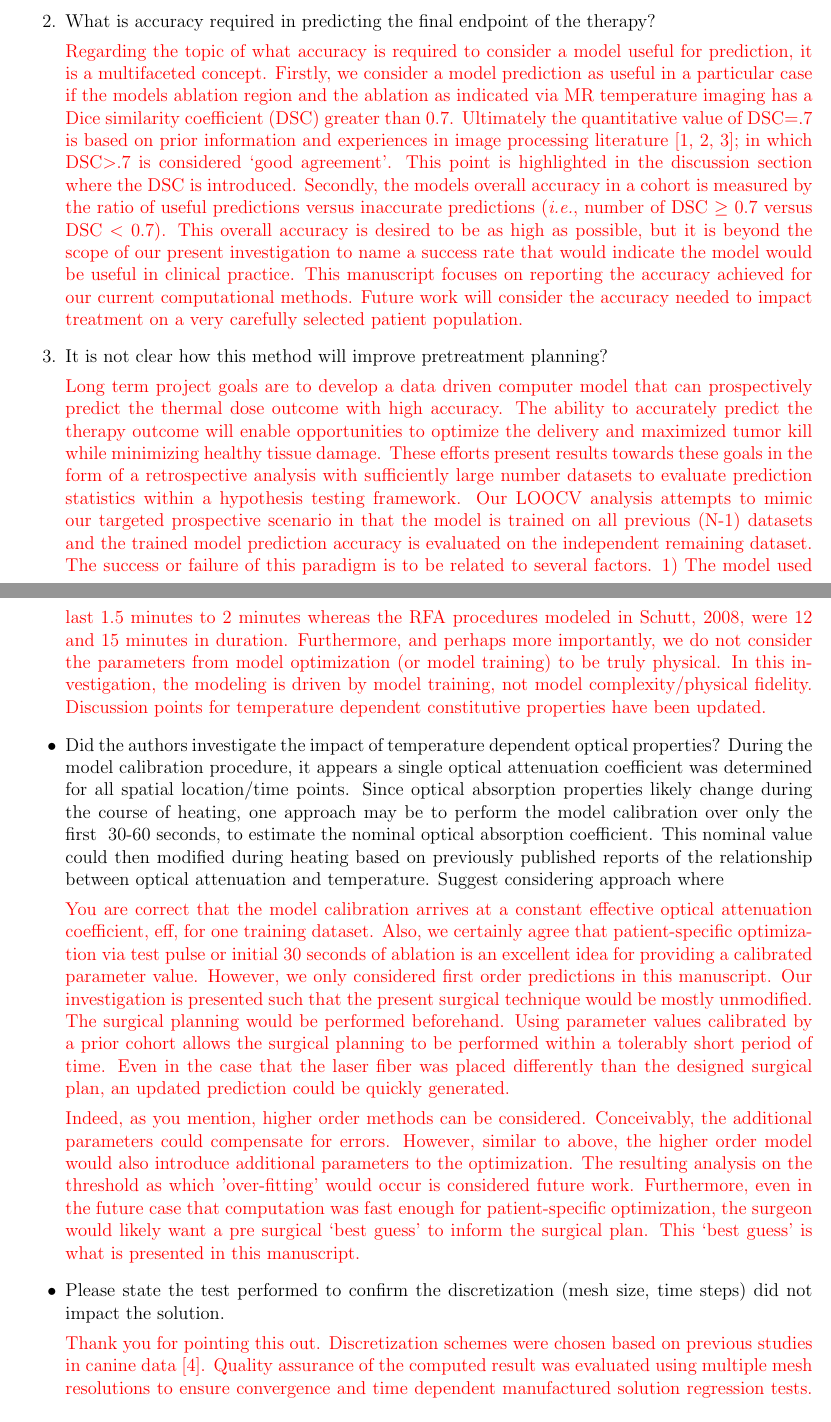
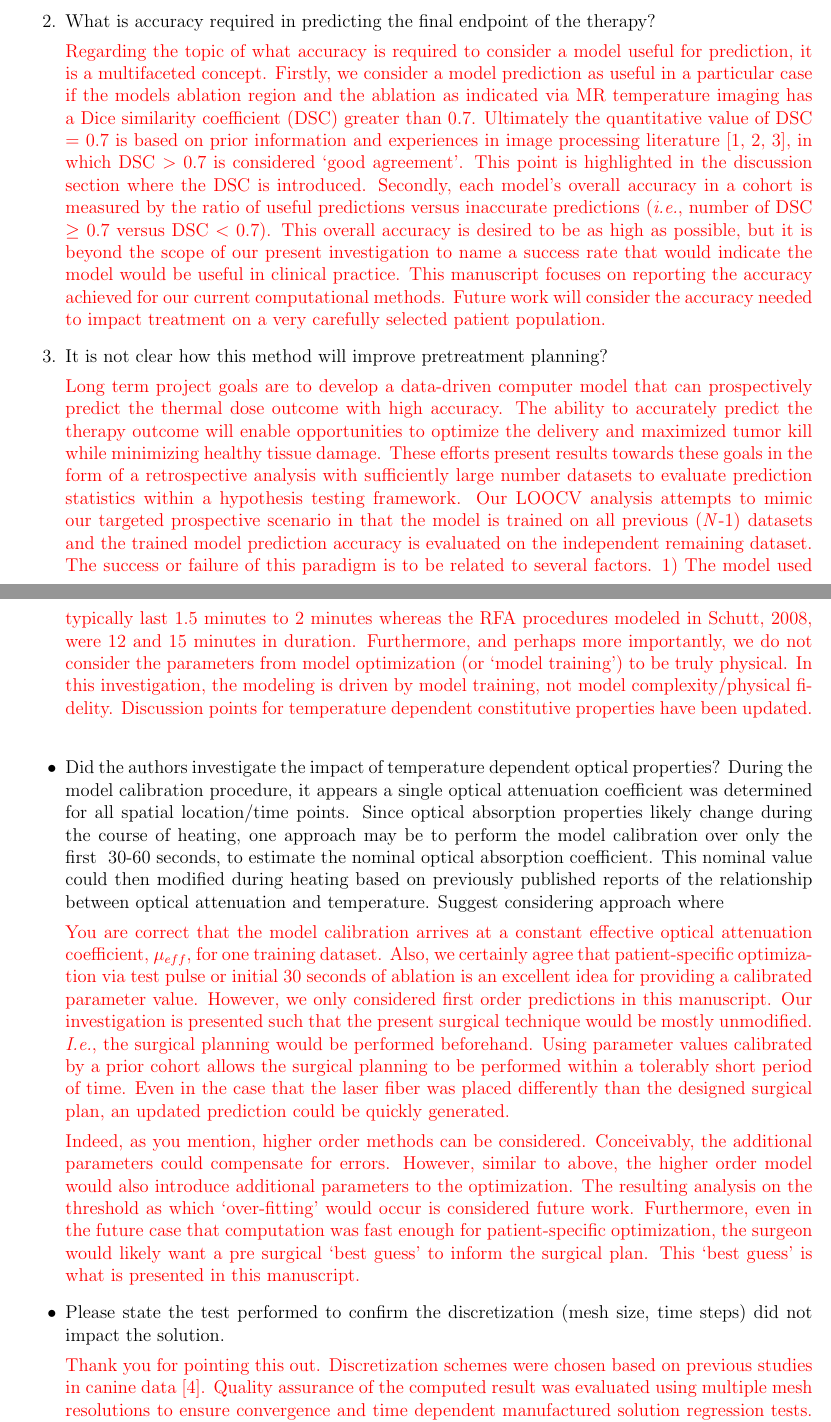
Before and after one commit to ImageGuidedTherapyLab/HomogeneousModelEvaluationLITT, a LaTeX document (Reviewer_response.tex): two parts of pages 1 and 3 of 5, joined at a grey line, cut so that both start at the same text. Compiled offline with pdfLaTeX.

Commit message:
Updated the Reviewer response.
An edit definitely remains: the bibliography in the main doc displays
citations as [1,2,3,4], and not [1-4] as it should.

```diff
--- a/Reviewer_response.tex
+++ b/Reviewer_response.tex
@@ -56,11 +56,11 @@ for prediction, it is a multifaceted concept. Firstly, we consider a model
 prediction as useful in a particular case if the models ablation region and
 the ablation as indicated via MR temperature imaging has a Dice similarity
 coefficient (DSC) greater than 0.7. Ultimately the quantitative value of
-DSC=.7 is based on prior information and experiences in image processing
-literature~\cite{yung2010quantitative,Dice1945measures,zou2004three};
-in which DSC$>$.7 is considered `good agreement'. This point is highlighted
+DSC = 0.7 is based on prior information and experiences in image processing
+literature~\cite{yung2010quantitative,Dice1945measures,zou2004three},
+in which DSC $>$ 0.7 is considered `good agreement'. This point is highlighted
 in the discussion section where the DSC is introduced.
- Secondly, the models overall accuracy in
+Secondly, each model's overall accuracy in
 a cohort is measured by the ratio of useful predictions versus inaccurate
 predictions (\textit{i.e.}, number of DSC $\geq$ 0.7 versus DSC $<$ 0.7).
 This overall accuracy is desired to be as high as possible, but it is beyond the
@@ -75,7 +75,7 @@ on a very carefully selected patient population.
 It is not clear how this method will improve pretreatment planning?
 
 {\color{red}
-Long term project goals are to develop a data driven computer model
+Long term project goals are to develop a data-driven computer model
 that can prospectively predict the thermal dose outcome with high
 accuracy. The ability to accurately predict the therapy outcome will enable
 opportunities to optimize the delivery and maximized tumor kill while
@@ -84,7 +84,7 @@ in the form of a retrospective analysis
 with sufficiently large number datasets to evaluate prediction
 statistics within a hypothesis testing framework.
 Our LOOCV analysis attempts to mimic our targeted prospective scenario
-in that the model is trained on all previous (N-1) datasets and
+in that the model is trained on all previous (\textit{N}-1) datasets and
 the trained model prediction accuracy is evaluated on the
 independent remaining dataset.
 The success or failure of this paradigm is
@@ -175,9 +175,9 @@ outcomes.
 However, this time-dependent phenomenon is mitigated in our investigation via shorter ablation
 times relative to other thermal modalities. \textit{E.g.}, laser ablations typically last 1.5 minutes to 2 minutes
 whereas the RFA procedures modeled in Schutt, 2008, were 12 and 15 minutes in duration. Furthermore, and
-perhaps more importantly, we do not consider the parameters from model optimization (or model
-training) to be truly physical. In this investigation, the modeling is driven by model training, not model
-complexity/physical fidelity.
+perhaps more importantly, we do not consider the parameters from model optimization
+(or `model training') to be truly physical. In this investigation,
+the modeling is driven by model training, not model complexity/physical fidelity.
 Discussion points for temperature dependent constitutive properties have
 been updated.
 }
@@ -192,7 +192,7 @@ considering approach where
 
 {\color{red}
 You are correct that the model calibration arrives at a constant effective
-optical attenuation coefficient, eff, for one training dataset. Also, we
+optical attenuation coefficient, $\mu_{eff}$, for one training dataset. Also, we
 certainly agree that patient-specific optimization via test pulse
 or initial 30 seconds of ablation is an excellent idea for providing a
 calibrated parameter value.
@@ -200,7 +200,7 @@ However, we only considered first order
 predictions in this manuscript.
 Our investigation is presented such that the present surgical
 technique would be mostly unmodified.
- The surgical planning would be
+\textit{I.e.}, the surgical planning would be
 performed beforehand.
 Using parameter values calibrated by a prior cohort allows the
 surgical planning to be performed within a tolerably short period of time.
```
Also changed, not shown: Reviewer_response.tex (18 more changed lines).
